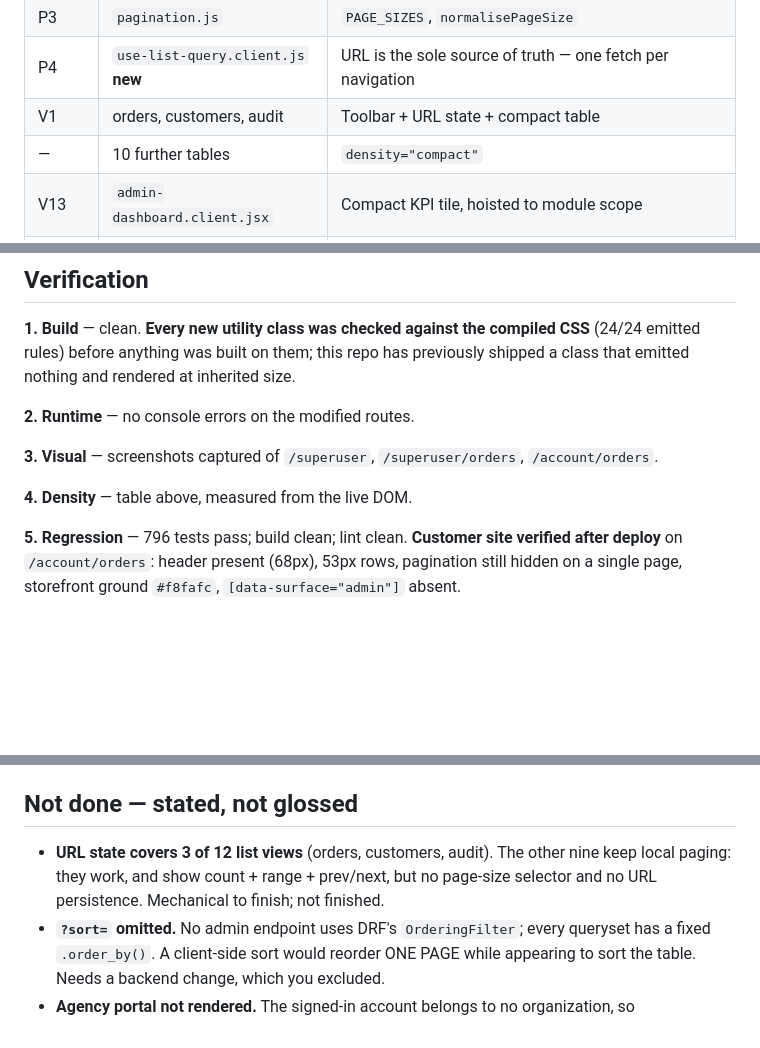
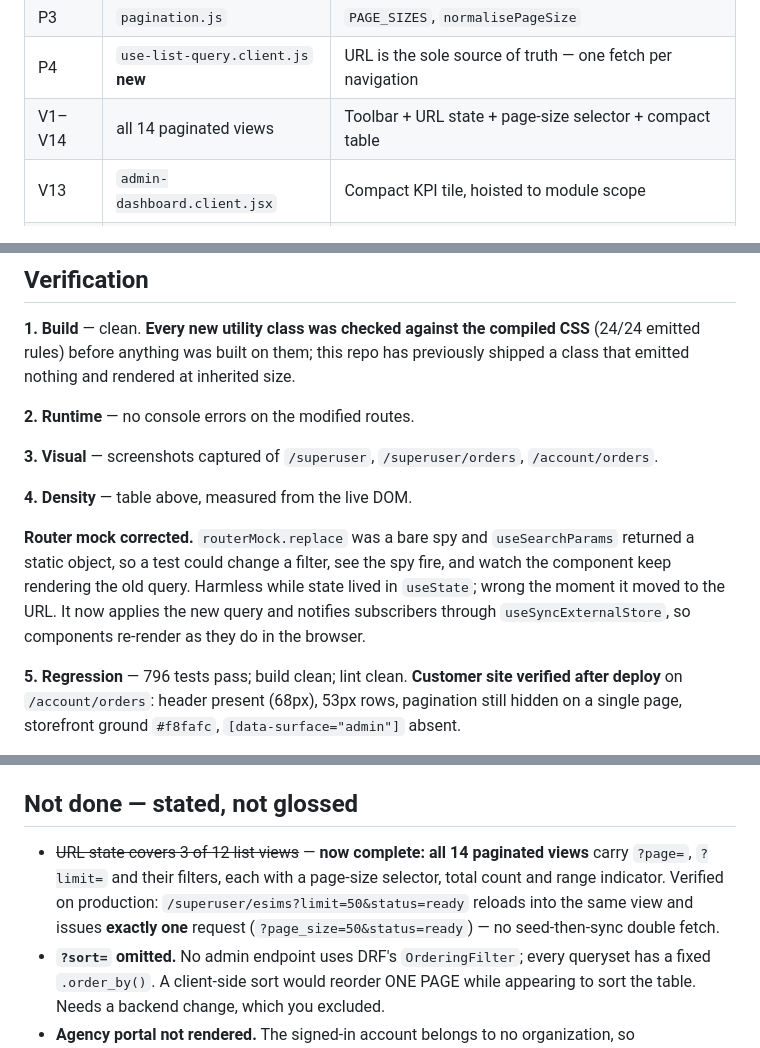
Before and after one commit to shiyasali23/esimflys, a Markdown page: design/REPORT.md, 3 parts joined by grey strips. Rendered like a GitHub page; blank space fills up the shorter version.

Commit message:
Record that URL state now covers every paginated view
Co-Authored-By: Claude Opus 5 <noreply@anthropic.com>

```diff
--- a/design/REPORT.md
+++ b/design/REPORT.md
@@ -38,8 +38,7 @@ measured 90 with borders.
 | P2 | `data-table.jsx` | Page-size select, always-visible count — **admin variant only** |
 | P3 | `pagination.js` | `PAGE_SIZES`, `normalisePageSize` |
 | P4 | `use-list-query.client.js` **new** | URL is the sole source of truth — one fetch per navigation |
-| V1 | orders, customers, audit | Toolbar + URL state + compact table |
-| — | 10 further tables | `density="compact"` |
+| V1–V14 | all 14 paginated views | Toolbar + URL state + page-size selector + compact table |
 | V13 | `admin-dashboard.client.jsx` | Compact KPI tile, hoisted to module scope |
 | D1 | admin routes | `Container` no longer used; unchanged for its 24 customer call sites |
 
@@ -54,6 +53,12 @@ a class that emitted nothing and rendered at inherited size.
 **3. Visual** — screenshots captured of `/superuser`, `/superuser/orders`, `/account/orders`.
 
 **4. Density** — table above, measured from the live DOM.
+
+**Router mock corrected.** `routerMock.replace` was a bare spy and `useSearchParams`
+returned a static object, so a test could change a filter, see the spy fire, and watch the
+component keep rendering the old query. Harmless while state lived in `useState`; wrong the
+moment it moved to the URL. It now applies the new query and notifies subscribers through
+`useSyncExternalStore`, so components re-render as they do in the browser.
 
 **5. Regression** — 796 tests pass; build clean; lint clean. **Customer site verified after
 deploy** on `/account/orders`: header present (68px), 53px rows, pagination still hidden on
@@ -73,9 +78,11 @@ collapse carries `aria-expanded`; `#main-content` present for the skip link.
 
 ## Not done — stated, not glossed
 
-- **URL state covers 3 of 12 list views** (orders, customers, audit). The other nine keep
-  local paging: they work, and show count + range + prev/next, but no page-size selector and
-  no URL persistence. Mechanical to finish; not finished.
+- ~~URL state covers 3 of 12 list views~~ — **now complete: all 14 paginated views** carry
+  `?page=`, `?limit=` and their filters, each with a page-size selector, total count and
+  range indicator. Verified on production: `/superuser/esims?limit=50&status=ready` reloads
+  into the same view and issues **exactly one** request (`?page_size=50&status=ready`) — no
+  seed-then-sync double fetch.
 - **`?sort=` omitted.** No admin endpoint uses DRF's `OrderingFilter`; every queryset has a
   fixed `.order_by()`. A client-side sort would reorder ONE PAGE while appearing to sort the
   table. Needs a backend change, which you excluded.
```
